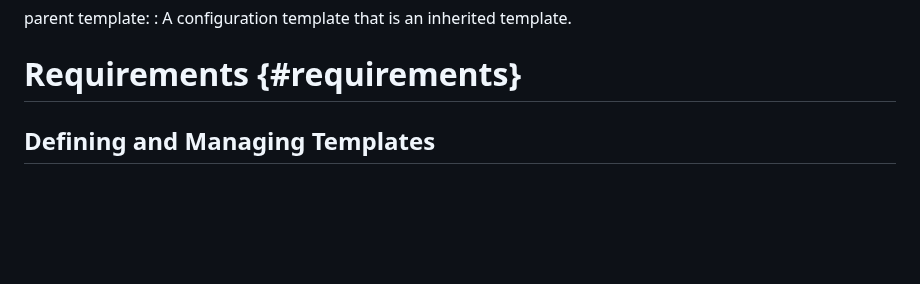
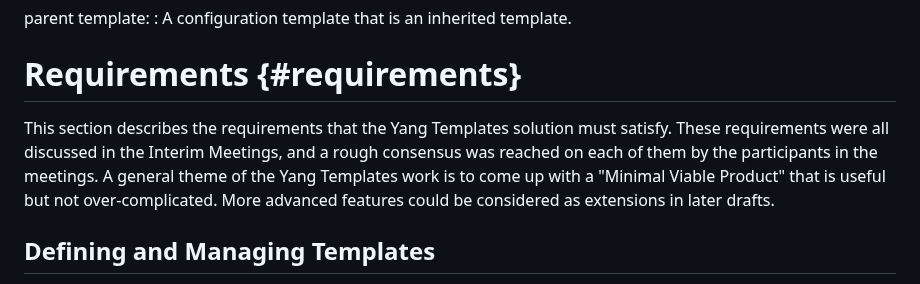
Before and after one commit to QiufangMa/template-mechanism, a Markdown page: draft-xxx-netmod-yang-config-template.md, the part around one of its changes. Drawn GitHub-style; blank space fills up the shorter version.

```diff
--- a/draft-xxx-netmod-yang-config-template.md
+++ b/draft-xxx-netmod-yang-config-template.md
@@ -130,6 +139,13 @@ parent template:
 : A configuration template that is an inherited template.
 
 # Requirements {#requirements}
+
+This section describes the requirements that the Yang Templates solution must
+satisfy. These requirements were all discussed in the Interim Meetings, and a
+rough consensus was reached on each of them by the participants in the meetings.
+A general theme of the Yang Templates work is to come up with a "Minimal Viable
+Product" that is useful but not over-complicated. More advanced features could be
+considered as extensions in later drafts.
 
 ## Defining and Managing Templates
 
```
Also changed, not shown: other parts of draft-xxx-netmod-yang-config-template.md (+62 -53 lines).
